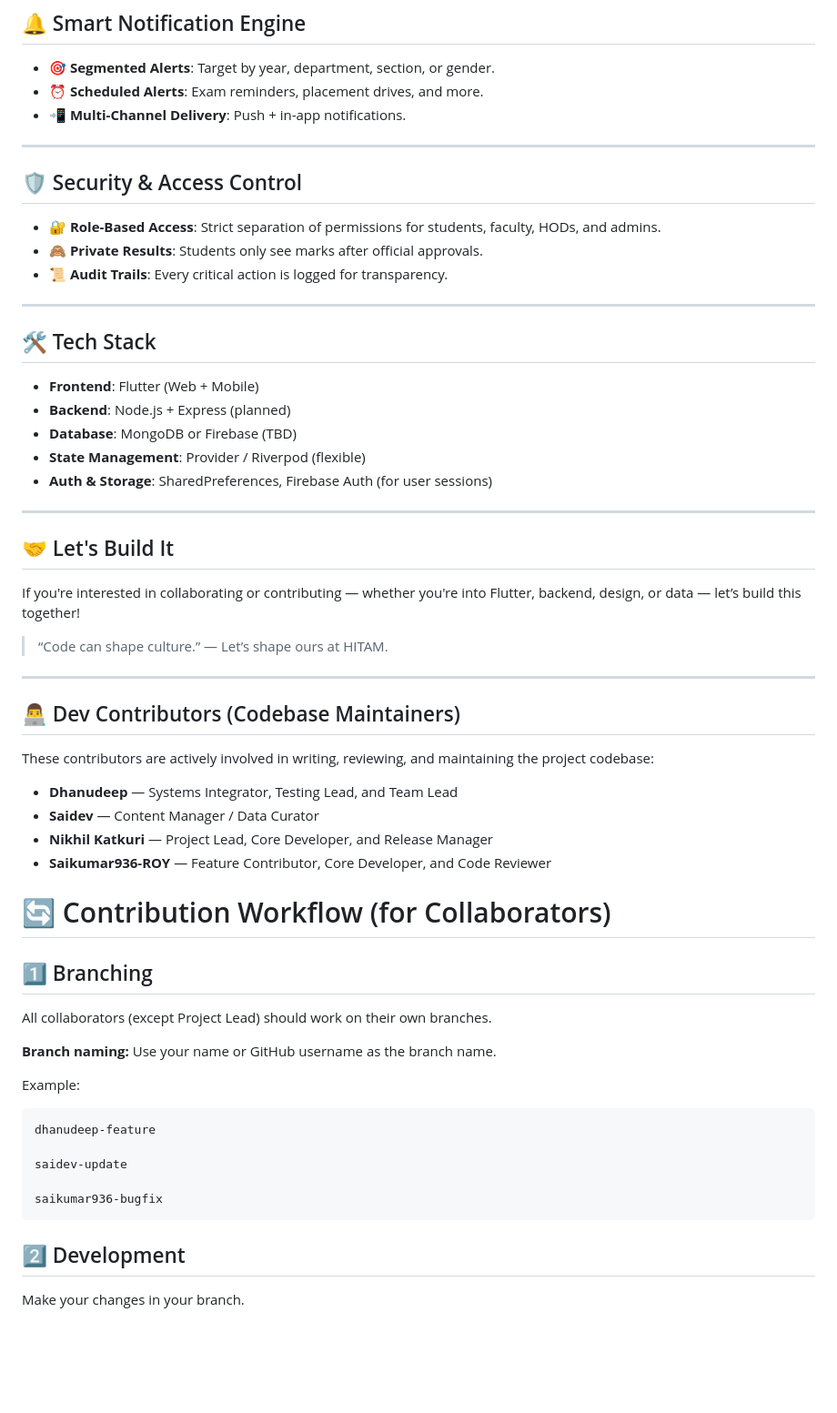
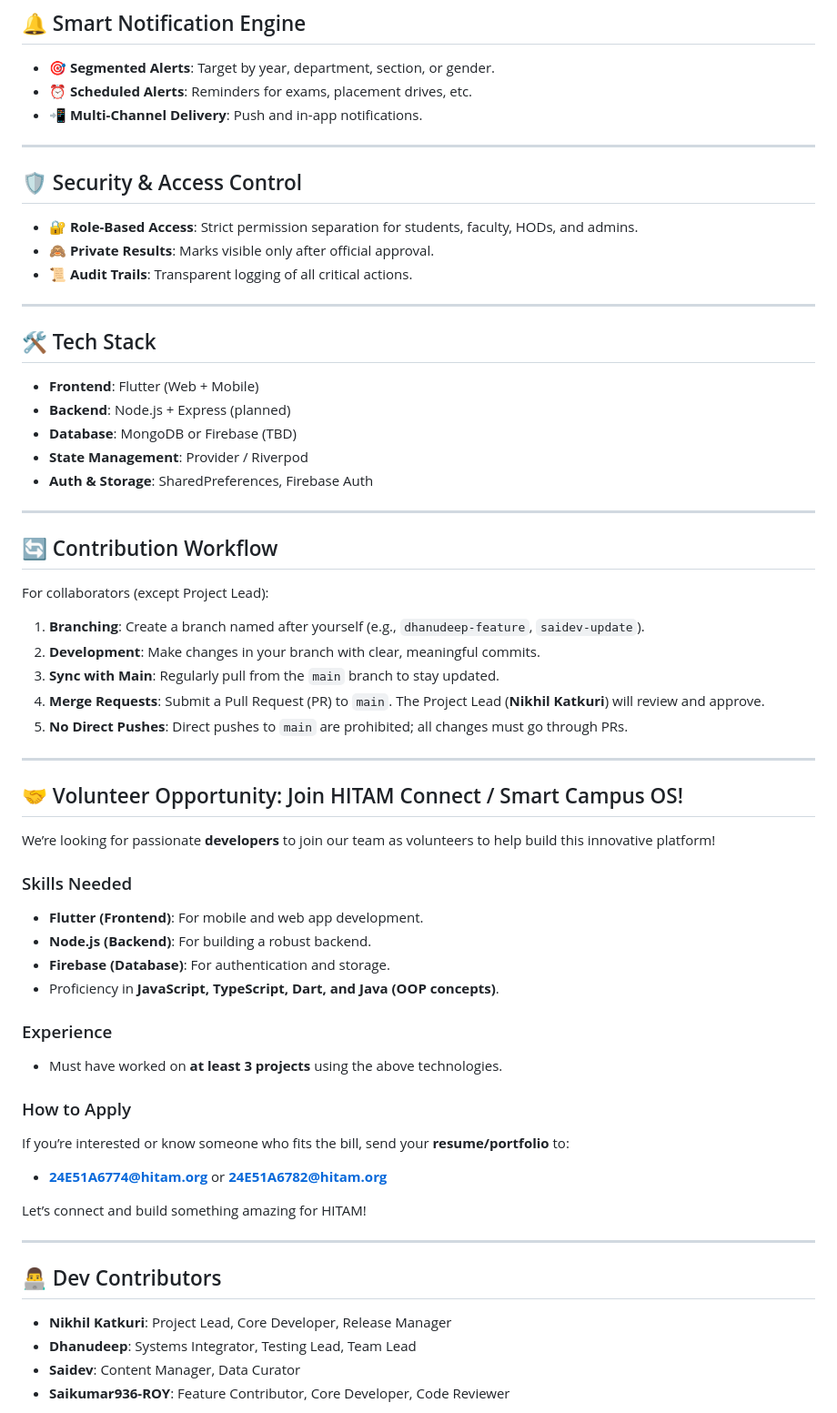
Before and after one commit to NikhilKatkuri/Hitam_app, a Markdown page: README.md, the part around one of its changes. Shown at 91% size. GitHub-like rendering; blank space fills up the shorter version.

````diff
--- a/README.md
+++ b/README.md
@@ -70,16 +75,16 @@ To build a **Smart Campus Operating System** that centralizes academic workflows
 ## 🔔 Smart Notification Engine
 
 - **🎯 Segmented Alerts**: Target by year, department, section, or gender.
-- **⏰ Scheduled Alerts**: Exam reminders, placement drives, and more.
-- **📲 Multi-Channel Delivery**: Push + in-app notifications.
+- **⏰ Scheduled Alerts**: Reminders for exams, placement drives, etc.
+- **📲 Multi-Channel Delivery**: Push and in-app notifications.
 
 ---
 
 ## 🛡️ Security & Access Control
 
-- **🔐 Role-Based Access**: Strict separation of permissions for students, faculty, HODs, and admins.
-- **🙈 Private Results**: Students only see marks after official approvals.
-- **📜 Audit Trails**: Every critical action is logged for transparency.
+- **🔐 Role-Based Access**: Strict permission separation for students, faculty, HODs, and admins.
+- **🙈 Private Results**: Marks visible only after official approval.
+- **📜 Audit Trails**: Transparent logging of all critical actions.
 
 ---
 
@@ -88,47 +93,52 @@ To build a **Smart Campus Operating System** that centralizes academic workflows
 - **Frontend**: Flutter (Web + Mobile)
 - **Backend**: Node.js + Express (planned)
 - **Database**: MongoDB or Firebase (TBD)
-- **State Management**: Provider / Riverpod (flexible)
-- **Auth & Storage**: SharedPreferences, Firebase Auth (for user sessions)
+- **State Management**: Provider / Riverpod
+- **Auth & Storage**: SharedPreferences, Firebase Auth
 
 ---
 
-## 🤝 Let's Build It
+## 🔄 Contribution Workflow
 
-If you're interested in collaborating or contributing — whether you're into Flutter, backend, design, or data — let’s build this together!
+For collaborators (except Project Lead):
 
-> “Code can shape culture.” — Let’s shape ours at HITAM.
+1. **Branching**: Create a branch named after yourself (e.g., `dhanudeep-feature`, `saidev-update`).
+2. **Development**: Make changes in your branch with clear, meaningful commits.
+3. **Sync with Main**: Regularly pull from the `main` branch to stay updated.
+4. **Merge Requests**: Submit a Pull Request (PR) to `main`. The Project Lead (**Nikhil Katkuri**) will review and approve.
+5. **No Direct Pushes**: Direct pushes to `main` are prohibited; all changes must go through PRs.
 
 ---
 
-## 👨‍💻 Dev Contributors (Codebase Maintainers)
+## 🤝 Volunteer Opportunity: Join HITAM Connect / Smart Campus OS!
 
-These contributors are actively involved in writing, reviewing, and maintaining the project codebase:
+We’re looking for passionate **developers** to join our team as volunteers to help build this innovative platform!
 
-- **Dhanudeep** — Systems Integrator, Testing Lead, and Team Lead
-- **Saidev** — Content Manager / Data Curator
-- **Nikhil Katkuri** — Project Lead, Core Developer, and Release Manager
-- **Saikumar936-ROY** — Feature Contributor, Core Developer, and Code Reviewer
+### Skills Needed
 
-# 🔄 Contribution Workflow (for Collaborators)
+- **Flutter (Frontend)**: For mobile and web app development.
+- **Node.js (Backend)**: For building a robust backend.
+- **Firebase (Database)**: For authentication and storage.
+- Proficiency in **JavaScript, TypeScript, Dart, and Java (OOP concepts)**.
 
-## 1️⃣ Branching
+### Experience
 
-All collaborators (except Project Lead) should work on their own branches.
+- Must have worked on **at least 3 projects** using the above technologies.
 
-**Branch naming:** Use your name or GitHub username as the branch name.
+### How to Apply
 
-Example:
+If you’re interested or know someone who fits the bill, send your **resume/portfolio** to:
 
-```bash
-dhanudeep-feature
+- **24E51A6774@hitam.org** or **24E51A6782@hitam.org**
 
-saidev-update
+Let’s connect and build something amazing for HITAM!
 
-saikumar936-bugfix
-```
+---
 
-## 2️⃣ Development
+## 👨‍💻 Dev Contributors
 
-Make your changes in your branch.
+- **Nikhil Katkuri**: Project Lead, Core Developer, Release Manager
+- **Dhanudeep**: Systems Integrator, Testing Lead, Team Lead
+- **Saidev**: Content Manager, Data Curator
+- **Saikumar936-ROY**: Feature Contributor, Core Developer, Code Reviewer
 
````
Also changed, not shown: other parts of README.md (+57 -68 lines).
